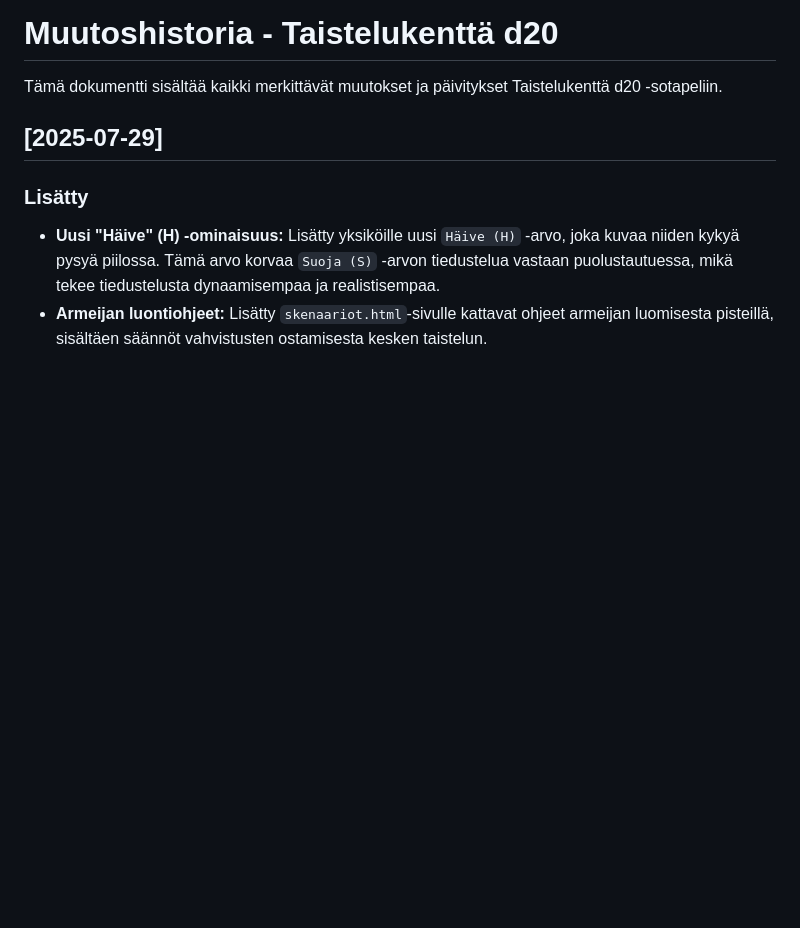
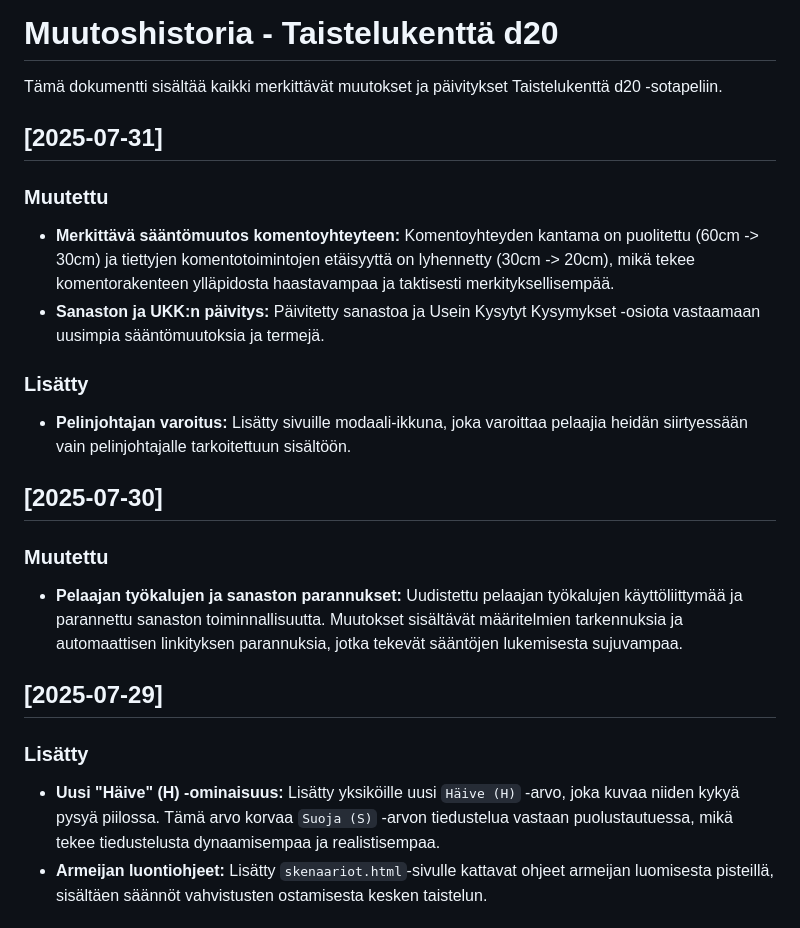
Before and after one commit to AkseliLarikka/taistelukentta, a Markdown page: CHANGELOG.md, the part around the change. Drawn GitHub-style; blank space fills up the shorter version.

Commit message:
changelog

```diff
--- a/CHANGELOG.md
+++ b/CHANGELOG.md
@@ -1,6 +1,23 @@
 # Muutoshistoria - Taistelukenttä d20
 
 Tämä dokumentti sisältää kaikki merkittävät muutokset ja päivitykset Taistelukenttä d20 -sotapeliin.
+
+## [2025-07-31]
+
+### Muutettu
+
+* **Merkittävä sääntömuutos komentoyhteyteen:** Komentoyhteyden kantama on puolitettu (60cm -> 30cm) ja tiettyjen komentotoimintojen etäisyyttä on lyhennetty (30cm -> 20cm), mikä tekee komentorakenteen ylläpidosta haastavampaa ja taktisesti merkityksellisempää.
+* **Sanaston ja UKK:n päivitys:** Päivitetty sanastoa ja Usein Kysytyt Kysymykset -osiota vastaamaan uusimpia sääntömuutoksia ja termejä.
+
+### Lisätty
+
+* **Pelinjohtajan varoitus:** Lisätty sivuille modaali-ikkuna, joka varoittaa pelaajia heidän siirtyessään vain pelinjohtajalle tarkoitettuun sisältöön.
+
+## [2025-07-30]
+
+### Muutettu
+
+* **Pelaajan työkalujen ja sanaston parannukset:** Uudistettu pelaajan työkalujen käyttöliittymää ja parannettu sanaston toiminnallisuutta. Muutokset sisältävät määritelmien tarkennuksia ja automaattisen linkityksen parannuksia, jotka tekevät sääntöjen lukemisesta sujuvampaa.
 
 ## [2025-07-29]
 
```
